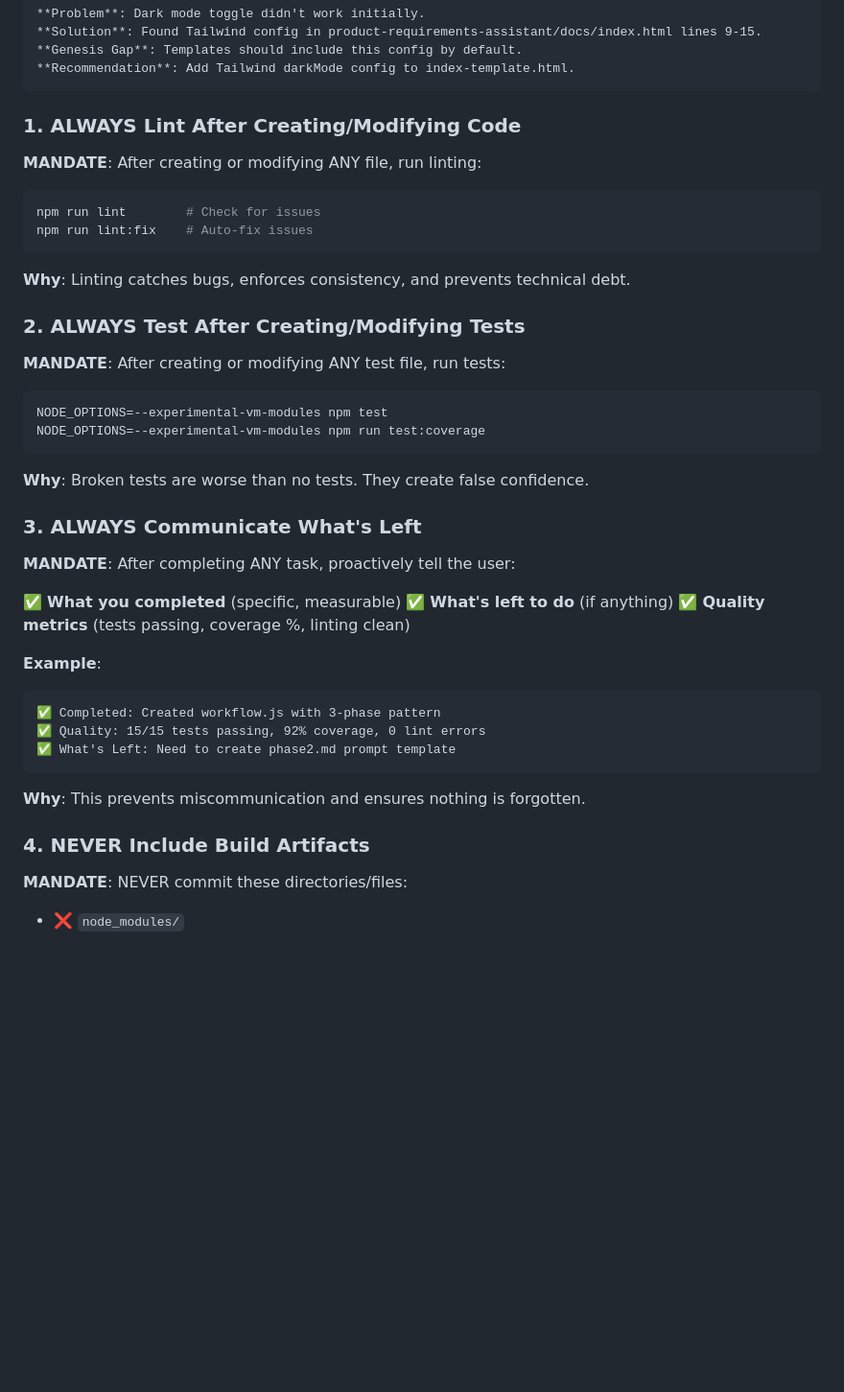
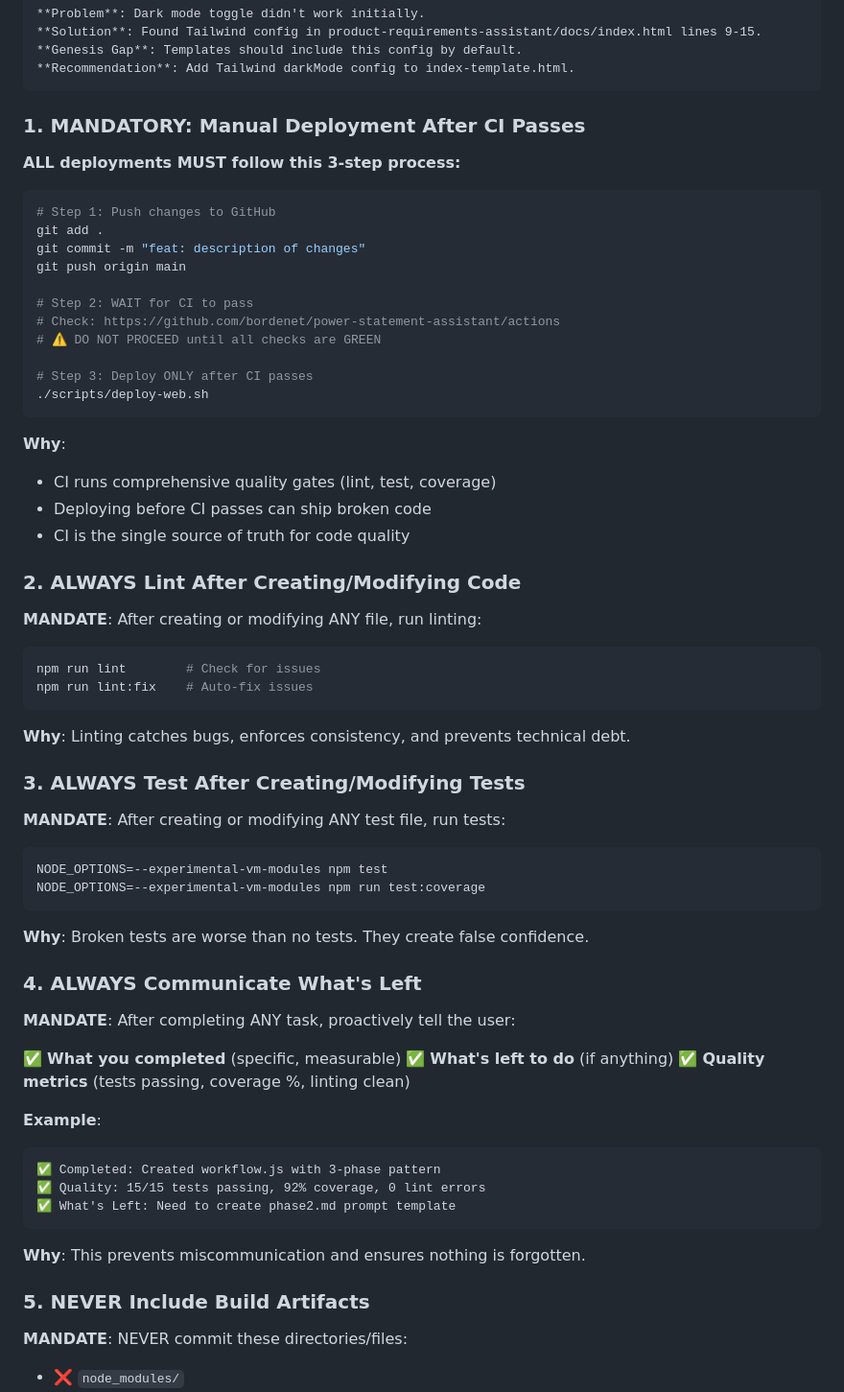
Before and after one commit to bordenet/power-statement-assistant, a Markdown page: docs/CLAUDE.md, the part around the change. Shown at 96% size. GitHub-like rendering; blank space fills up the shorter version.

Commit message:
docs: add mandatory CI-before-deploy policy to CLAUDE.md

````diff
--- a/docs/CLAUDE.md
+++ b/docs/CLAUDE.md
@@ -64,7 +64,30 @@
 **Recommendation**: Add Tailwind darkMode config to index-template.html.
 ```
 
-### 1. **ALWAYS Lint After Creating/Modifying Code**
+### 1. **MANDATORY: Manual Deployment After CI Passes**
+
+**ALL deployments MUST follow this 3-step process:**
+
+```bash
+# Step 1: Push changes to GitHub
+git add .
+git commit -m "feat: description of changes"
+git push origin main
+
+# Step 2: WAIT for CI to pass
+# Check: https://github.com/bordenet/power-statement-assistant/actions
+# ⚠️ DO NOT PROCEED until all checks are GREEN
+
+# Step 3: Deploy ONLY after CI passes
+./scripts/deploy-web.sh
+```
+
+**Why**:
+- CI runs comprehensive quality gates (lint, test, coverage)
+- Deploying before CI passes can ship broken code
+- CI is the single source of truth for code quality
+
+### 2. **ALWAYS Lint After Creating/Modifying Code**
 
 **MANDATE**: After creating or modifying ANY file, run linting:
 
@@ -75,7 +98,7 @@ npm run lint:fix    # Auto-fix issues
 
 **Why**: Linting catches bugs, enforces consistency, and prevents technical debt.
 
-### 2. **ALWAYS Test After Creating/Modifying Tests**
+### 3. **ALWAYS Test After Creating/Modifying Tests**
 
 **MANDATE**: After creating or modifying ANY test file, run tests:
 
@@ -86,7 +109,7 @@ NODE_OPTIONS=--experimental-vm-modules npm run test:coverage
 
 **Why**: Broken tests are worse than no tests. They create false confidence.
 
-### 3. **ALWAYS Communicate What's Left**
+### 4. **ALWAYS Communicate What's Left**
 
 **MANDATE**: After completing ANY task, proactively tell the user:
 
@@ -103,7 +126,7 @@ NODE_OPTIONS=--experimental-vm-modules npm run test:coverage
 
 **Why**: This prevents miscommunication and ensures nothing is forgotten.
 
-### 4. **NEVER Include Build Artifacts**
+### 5. **NEVER Include Build Artifacts**
 
 **MANDATE**: NEVER commit these directories/files:
 
````
